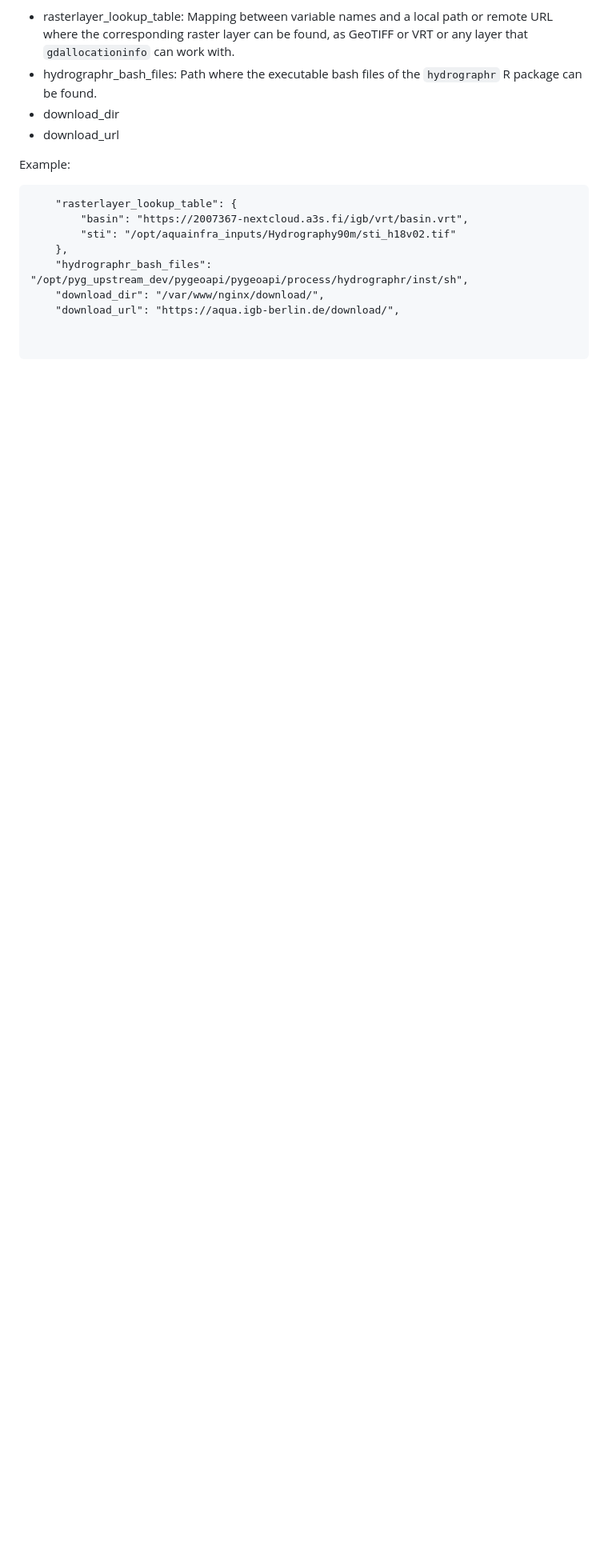
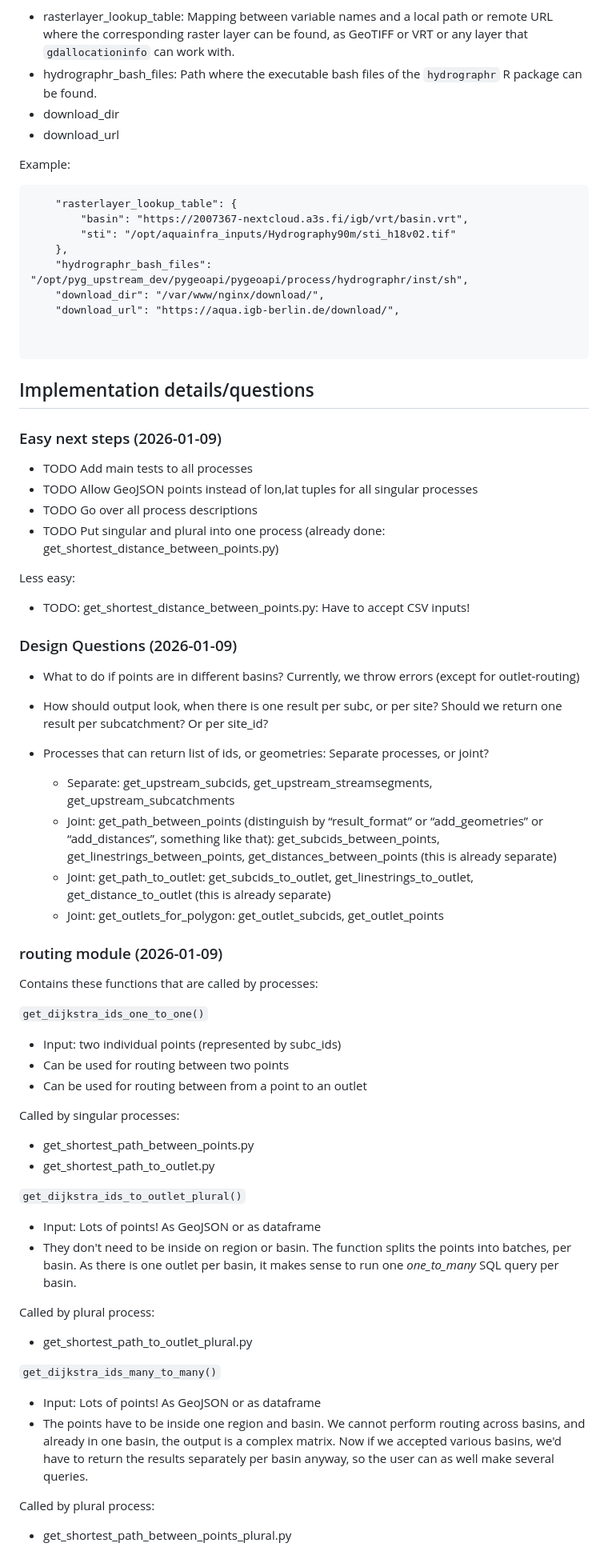
Before and after one commit to glowabio/aqua90m, a Markdown page: README.md, the part around one of its changes. Shown at 80% size. Rendered like a GitHub page; blank space fills up the shorter version.

Commit message:
Updated README, added implementation questions and details.

````diff
--- a/README.md
+++ b/README.md
@@ -251,3 +291,64 @@ Example:
 
 
 ```
+
+
+## Implementation details/questions
+
+### Easy next steps (2026-01-09)
+
+* TODO Add main tests to all processes
+* TODO Allow GeoJSON points instead of lon,lat tuples for all singular processes
+* TODO Go over all process descriptions
+* TODO Put singular and plural into one process (already done: get_shortest_distance_between_points.py)
+
+Less easy:
+
+* TODO: get_shortest_distance_between_points.py: Have to accept CSV inputs!
+
+### Design Questions (2026-01-09)
+
+* What to do if points are in different basins? Currently, we throw errors (except for outlet-routing)
+* How should output look, when there is one result per subc, or per site? Should we return one result per subcatchment? Or per site_id?
+
+* Processes that can return list of ids, or geometries: Separate processes, or joint?
+  * Separate: get_upstream_subcids, get_upstream_streamsegments, get_upstream_subcatchments
+  * Joint: get_path_between_points (distinguish by “result_format” or “add_geometries” or “add_distances”, something like that): get_subcids_between_points, get_linestrings_between_points, get_distances_between_points (this is already separate)
+  * Joint: get_path_to_outlet: get_subcids_to_outlet, get_linestrings_to_outlet, get_distance_to_outlet (this is already separate)
+  * Joint: get_outlets_for_polygon: get_outlet_subcids, get_outlet_points
+
+
+
+### routing module (2026-01-09)
+
+Contains these functions that are called by processes:
+
+`get_dijkstra_ids_one_to_one()`
+
+* Input: two individual points (represented by subc_ids)
+* Can be used for routing between two points
+* Can be used for routing between from a point to an outlet
+
+Called by singular processes:
+
+* get_shortest_path_between_points.py
+* get_shortest_path_to_outlet.py
+
+
+`get_dijkstra_ids_to_outlet_plural()`
+
+* Input: Lots of points! As GeoJSON or as dataframe
+* They don't need to be inside on region or basin. The function splits the points into batches, per basin. As there is one outlet per basin, it makes sense to run one _one_to_many_ SQL query per basin.
+
+Called by plural process:
+
+* get_shortest_path_to_outlet_plural.py
+
+
+`get_dijkstra_ids_many_to_many()`
+
+* Input: Lots of points! As GeoJSON or as dataframe
+* The points have to be inside one region and basin. We cannot perform routing across basins, and already in one basin, the output is a complex matrix. Now if we accepted various basins, we'd have to return the results separately per basin anyway, so the user can as well make several queries.
+
+Called by plural process:
+* get_shortest_path_between_points_plural.py
````
Also changed, not shown: other parts of README.md (+41 -1 lines).
